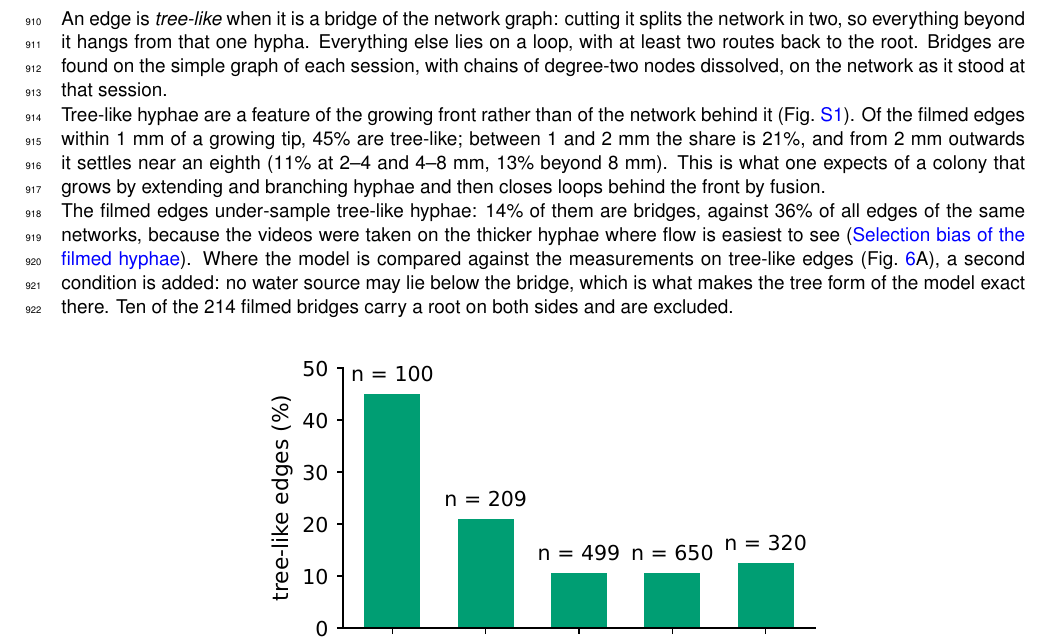
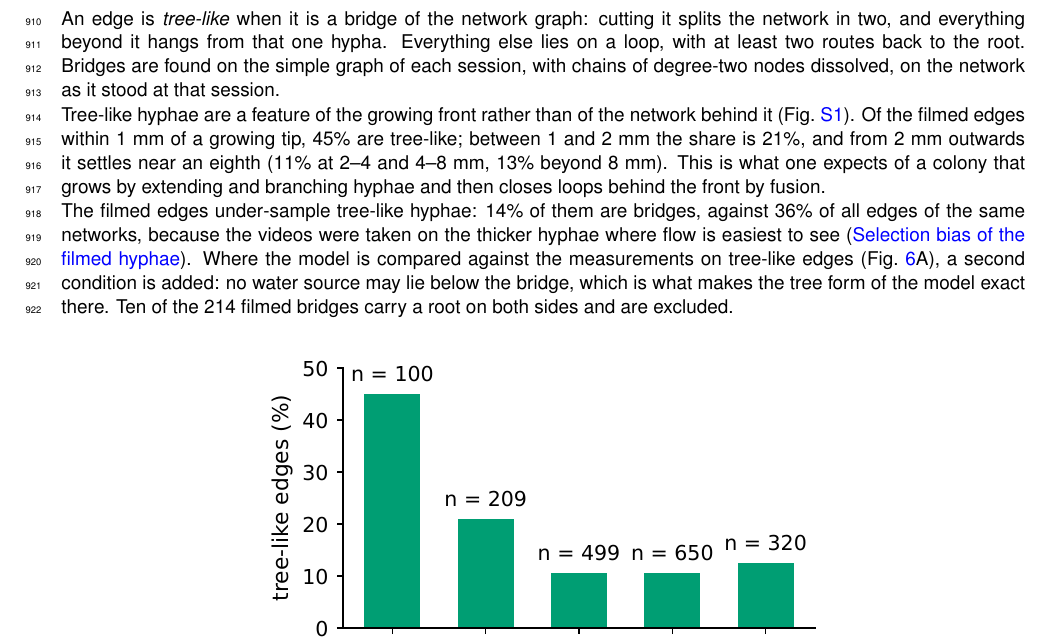
Before and after one commit to Staalduine/AMF_Transport, a LaTeX document (00_Article_Merge.tex, which reads 02_Article_Supplementary.tex): part of page 26 of 57, cut so that both start at the same text. Compiled offline with pdfLaTeX.

Commit message:
S1.1: 'and' rather than 'so' in the tree-like definition (Simon, artifact comment)
Co-Authored-By: Claude Opus 5 <noreply@anthropic.com>

```diff
--- a/02_Article_Supplementary.tex
+++ b/02_Article_Supplementary.tex
@@ -89,7 +89,7 @@ Static-flow recordings of plates 1--5 (15 sessions); the perturbation videos are
 % 4 CONTEXT: over all edges of the same networks 36% are tree-like, against 14% of the filmed edges, so the filmed set under-samples tree-like edges (lead into \nameref{subsec:si_video_selection}).
 % OPEN: whether to add all edges to the figure and the per-session spread; fill the Methods \todo with these bins.
 
-An edge is \emph{tree-like} when it is a bridge of the network graph: cutting it splits the network in two, so everything beyond it hangs from that one hypha.
+An edge is \emph{tree-like} when it is a bridge of the network graph: cutting it splits the network in two, and everything beyond it hangs from that one hypha.
 Everything else lies on a loop, with at least two routes back to the root.
 Bridges are found on the simple graph of each session, with chains of degree-two nodes dissolved, on the network as it stood at that session.
 
```
